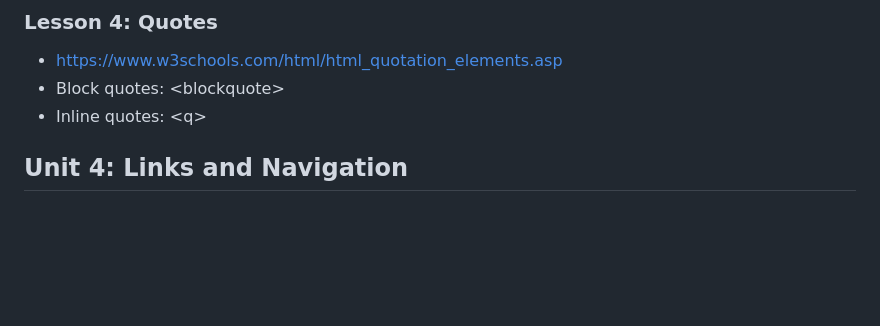
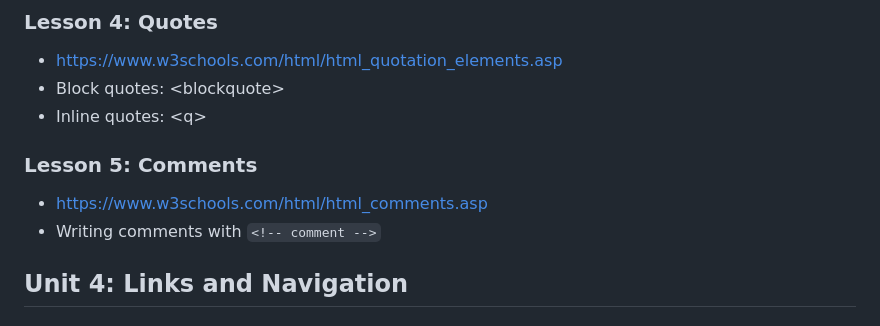
Before and after one commit to penguininja/WSSB-HTML-2025-2026_claude, a Markdown page: course_outline.md, the part around the change. GitHub-like rendering; blank space fills up the shorter version.

Commit message:
add lesson on comments

```diff
--- a/course_outline.md
+++ b/course_outline.md
@@ -68,6 +68,10 @@
 - https://www.w3schools.com/html/html_quotation_elements.asp
 - Block quotes: \<blockquote>
 - Inline quotes: \<q>
+
+### Lesson 5: Comments
+- https://www.w3schools.com/html/html_comments.asp
+- Writing comments with `<!-- comment -->`
 
 ## Unit 4: Links and Navigation
 
```
